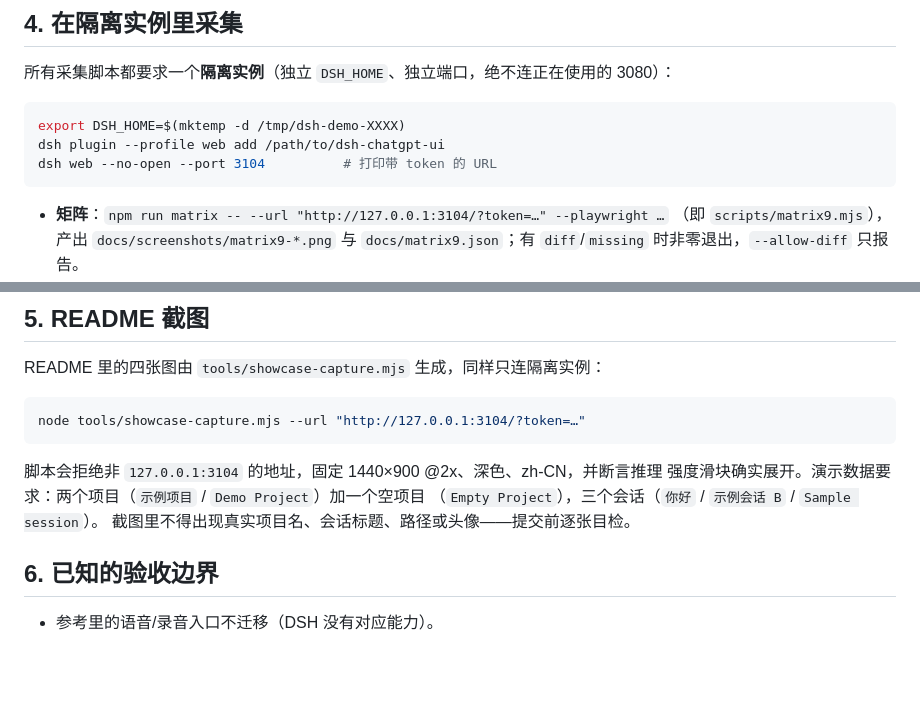
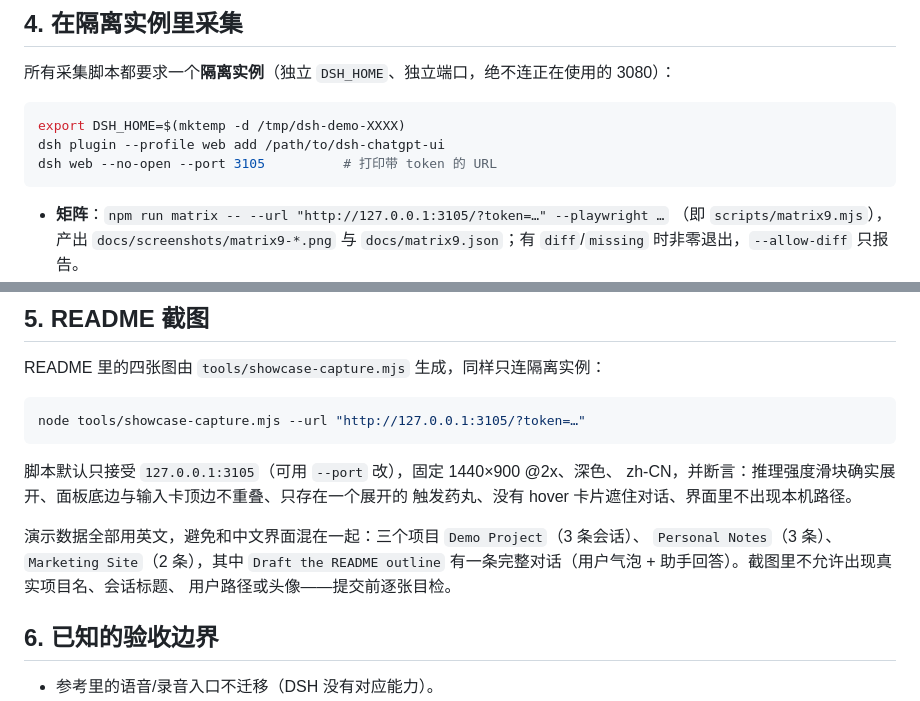
Before and after one commit to TianzeLuo/dsh-chatgpt-ui, a Markdown page: docs/testing.md, 2 parts joined by grey strips. Drawn GitHub-style; blank space fills up the shorter version.

````diff
--- a/docs/testing.md
+++ b/docs/testing.md
@@ -53,10 +53,10 @@ npm test                # 需要本机证据
 ```sh
 export DSH_HOME=$(mktemp -d /tmp/dsh-demo-XXXX)
 dsh plugin --profile web add /path/to/dsh-chatgpt-ui
-dsh web --no-open --port 3104          # 打印带 token 的 URL
+dsh web --no-open --port 3105          # 打印带 token 的 URL
 ```
 
-- **矩阵**：`npm run matrix -- --url "http://127.0.0.1:3104/?token=…" --playwright …`
+- **矩阵**：`npm run matrix -- --url "http://127.0.0.1:3105/?token=…" --playwright …`
   （即 `scripts/matrix9.mjs`），产出 `docs/screenshots/matrix9-*.png` 与
   `docs/matrix9.json`；有 `diff`/`missing` 时非零退出，`--allow-diff` 只报告。
 - **全景矩阵（开发工具）**：`node tools/matrix.mjs --url-dark … --url-light … --out docs`，
@@ -75,13 +75,17 @@ dsh web --no-open --port 3104          # 打印带 token 的 URL
 README 里的四张图由 `tools/showcase-capture.mjs` 生成，同样只连隔离实例：
 
 ```sh
-node tools/showcase-capture.mjs --url "http://127.0.0.1:3104/?token=…"
+node tools/showcase-capture.mjs --url "http://127.0.0.1:3105/?token=…"
 ```
 
-脚本会拒绝非 `127.0.0.1:3104` 的地址，固定 1440×900 @2x、深色、zh-CN，并断言推理
-强度滑块确实展开。演示数据要求：两个项目（`示例项目` / `Demo Project`）加一个空项目
-（`Empty Project`），三个会话（`你好` / `示例会话 B` / `Sample session`）。
-截图里不得出现真实项目名、会话标题、路径或头像——提交前逐张目检。
+脚本默认只接受 `127.0.0.1:3105`（可用 `--port` 改），固定 1440×900 @2x、深色、
+zh-CN，并断言：推理强度滑块确实展开、面板底边与输入卡顶边不重叠、只存在一个展开的
+触发药丸、没有 hover 卡片遮住对话、界面里不出现本机路径。
+
+演示数据全部用英文，避免和中文界面混在一起：三个项目 `Demo Project`（3 条会话）、
+`Personal Notes`（3 条）、`Marketing Site`（2 条），其中 `Draft the README outline`
+有一条完整对话（用户气泡 + 助手回答）。截图里不允许出现真实项目名、会话标题、
+用户路径或头像——提交前逐张目检。
 
 ## 6. 已知的验收边界
 
````
Also changed, not shown: CHANGELOG.md (+10 -0 lines), README.md (+5 -5 lines), docs/images/new-session-effort-dark.png, docs/images/new-session-work-dark.png, docs/images/project-menu-dark.png, docs/images/session-dark.png, 4 other files.
